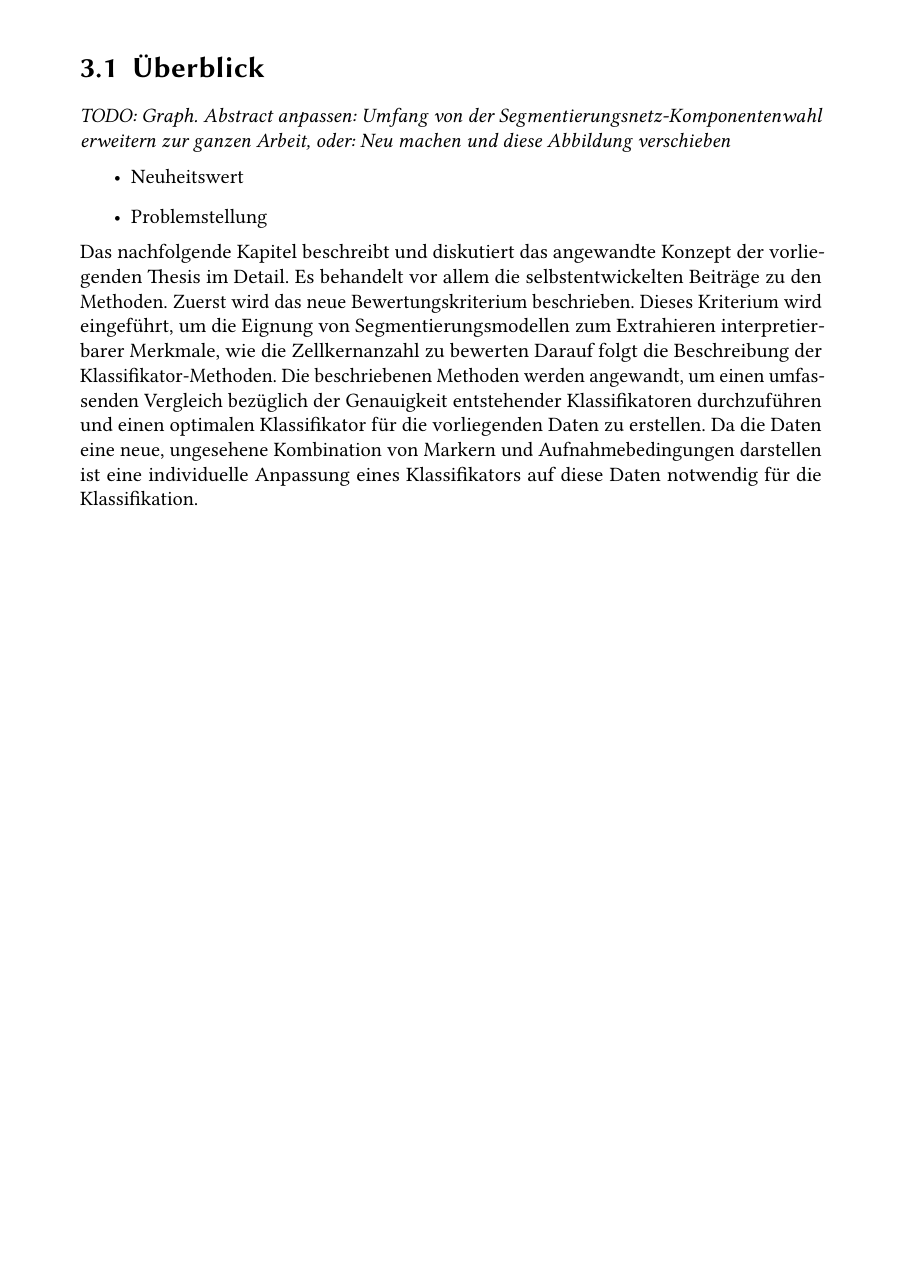
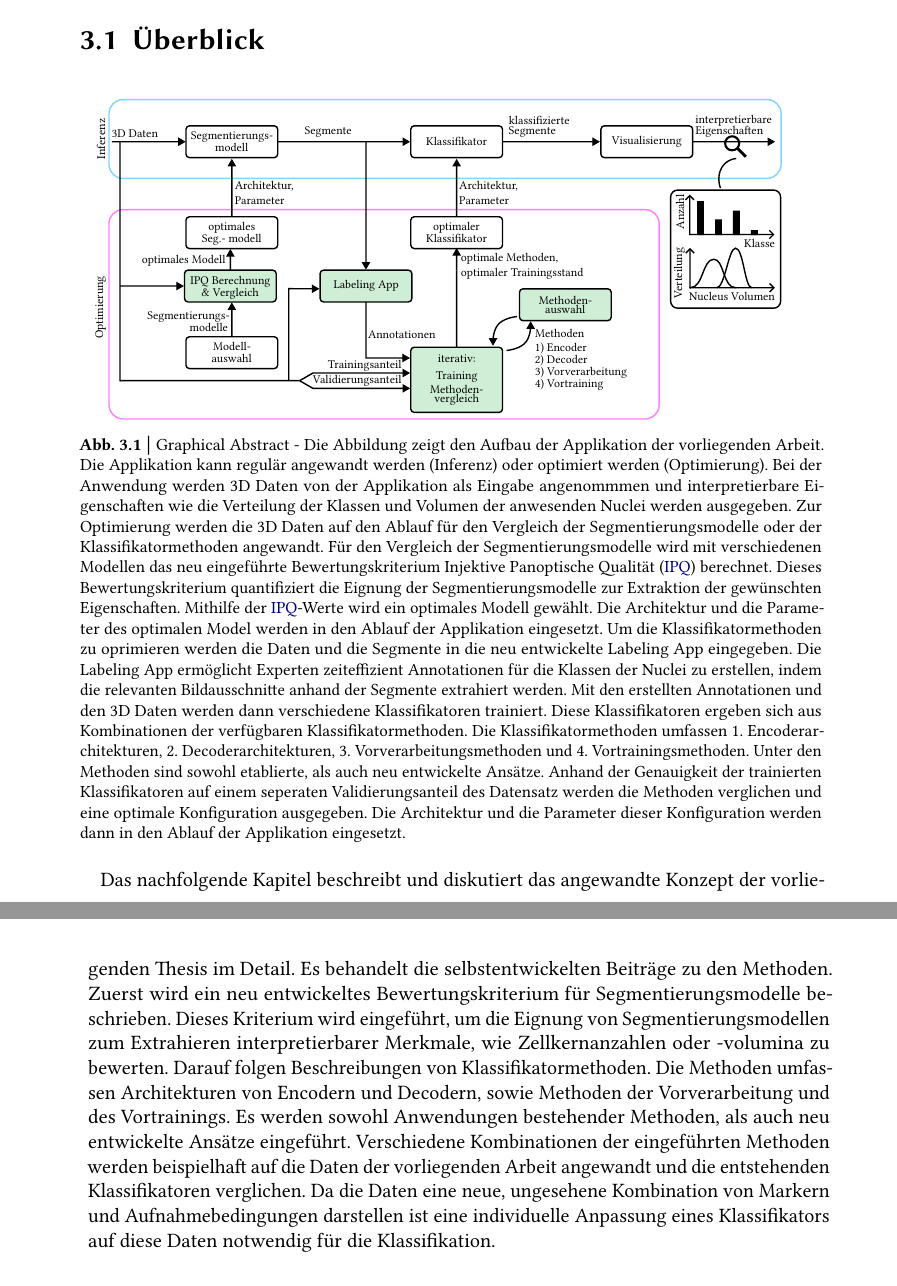
Before and after one commit to DavidExler/Masterarbeit, a LaTeX thesis (Latex_Ausarbeitung/Thesis.tex, which reads Latex_Ausarbeitung/Contents/3_NewMethods.tex): part of page 19 of 67 before the commit and two parts of pages 19 and 20 of 69 after it, the two joined at a grey line, cut so that both start at the same text, the shorter picture padded with empty space. Compiled offline with LuaLaTeX.

Commit message:
rewrite 2 and 3 to fit structure

```diff
--- a/Latex_Ausarbeitung/Contents/3_NewMethods.tex
+++ b/Latex_Ausarbeitung/Contents/3_NewMethods.tex
@@ -3,16 +3,40 @@
 \chapter{Neues Konzept} \label{ch:NewMethods}
 %Describe your new methods/procedure (mathematically, conceptually, comprehensibly). Change the title of this chapter if there is a term for your new methods.
 \section{Überblick}
-\textit{TODO: Graph. Abstract anpassen: Umfang von der Segmentierungsnetz-Komponentenwahl erweitern zur ganzen Arbeit, oder: Neu machen und diese Abbildung verschieben}
-\begin{itemize}
-  \item Neuheitswert
-  \item Problemstellung
-\end{itemize}
+%\textit{TODO: Graph. Abstract anpassen: Umfang von der Segmentierungsnetz-Komponentenwahl erweitern zur ganzen Arbeit, oder: Neu machen und diese Abbildung verschieben}
+%\begin{itemize}
+%  \item Neuheitswert
+%  \item Problemstellung
+%\end{itemize}
+\begin{figure}[h]
+  \centering
+  \includegraphics[width=0.99\linewidth]{Figures/graphAbstract_flowchart.pdf}
+  \caption{Graphical Abstract - Die Abbildung zeigt den Aufbau der Applikation der vorliegenden Arbeit.
+  Die Applikation kann regulär angewandt werden (Inferenz) oder optimiert werden (Optimierung).
+  Bei der Anwendung werden 3D Daten von der Applikation als Eingabe angenommmen und interpretierbare Eigenschaften wie die Verteilung der Klassen und Volumen der anwesenden Nuclei werden ausgegeben.
+  Zur Optimierung werden die 3D Daten auf den Ablauf für den Vergleich der Segmentierungsmodelle oder der Klassifikatormethoden angewandt.
+  Für den Vergleich der Segmentierungsmodelle wird mit verschiedenen Modellen das neu eingeführte Bewertungskriterium \acf{ipq} berechnet.
+  Dieses Bewertungskriterium quantifiziert die Eignung der Segmentierungsmodelle zur Extraktion der gewünschten Eigenschaften.
+  Mithilfe der \ac{ipq}-Werte wird ein optimales Modell gewählt.
+  Die Architektur und die Parameter des optimalen Model werden in den Ablauf der Applikation eingesetzt.
+  Um die Klassifikatormethoden zu oprimieren werden die Daten und die Segmente in die neu entwickelte Labeling App eingegeben.
+  Die Labeling App ermöglicht Experten zeiteffizient Annotationen für die Klassen der Nuclei zu erstellen, indem die relevanten Bildausschnitte anhand der Segmente extrahiert werden.
+  Mit den erstellten Annotationen und den 3D Daten werden dann verschiedene Klassifikatoren trainiert.
+  Diese Klassifikatoren ergeben sich aus Kombinationen der verfügbaren Klassifikatormethoden.
+  Die Klassifikatormethoden umfassen 1. Encoderarchitekturen, 2. Decoderarchitekturen, 3. Vorverarbeitungsmethoden und 4. Vortrainingsmethoden.
+  Unter den Methoden sind sowohl etablierte, als auch neu entwickelte Ansätze.
+  Anhand der Genauigkeit der trainierten Klassifikatoren auf einem seperaten Validierungsanteil des Datensatz werden die Methoden verglichen und eine optimale Konfiguration ausgegeben.
+  Die Architektur und die Parameter dieser Konfiguration werden dann in den Ablauf der Applikation eingesetzt.
+  }
+  \label{fig:graph_abstract}
+\end{figure}
 Das nachfolgende Kapitel beschreibt und diskutiert das angewandte Konzept der vorliegenden Thesis im Detail.
-Es behandelt vor allem die selbstentwickelten Beiträge zu den Methoden.
-Zuerst wird das neue Bewertungskriterium beschrieben.
-Dieses Kriterium wird eingeführt, um die Eignung von Segmentierungsmodellen zum Extrahieren interpretierbarer Merkmale, wie die Zellkernanzahl zu bewerten
-Darauf folgt die Beschreibung der Klassifikator-Methoden.
-Die beschriebenen Methoden werden angewandt, um einen umfassenden Vergleich bezüglich der Genauigkeit entstehender Klassifikatoren durchzuführen und einen optimalen Klassifikator für die vorliegenden Daten zu erstellen.
+Es behandelt die selbstentwickelten Beiträge zu den Methoden.
+Zuerst wird ein neu entwickeltes Bewertungskriterium für Segmentierungsmodelle beschrieben.
+Dieses Kriterium wird eingeführt, um die Eignung von Segmentierungsmodellen zum Extrahieren interpretierbarer Merkmale, wie Zellkernanzahlen oder -volumina zu bewerten.
+Darauf folgen Beschreibungen von Klassifikatormethoden.
+Die Methoden umfassen Architekturen von Encodern und Decodern, sowie Methoden der Vorverarbeitung und des Vortrainings.
+Es werden sowohl Anwendungen bestehender Methoden, als auch neu entwickelte Ansätze eingeführt.
+Verschiedene Kombinationen der eingeführten Methoden werden beispielhaft auf die Daten der vorliegenden Arbeit angewandt und die entstehenden Klassifikatoren verglichen.
 Da die Daten eine neue, ungesehene Kombination von Markern und Aufnahmebedingungen darstellen ist eine individuelle Anpassung eines Klassifikators auf diese Daten notwendig für die Klassifikation.
 
```
Also changed, not shown: Latex_Ausarbeitung/Figures/graphAbstract_flowchart.pdf (added), Latex_Ausarbeitung/Contents/3_NewMethods.tex (27 more changed lines), 4 other files.
